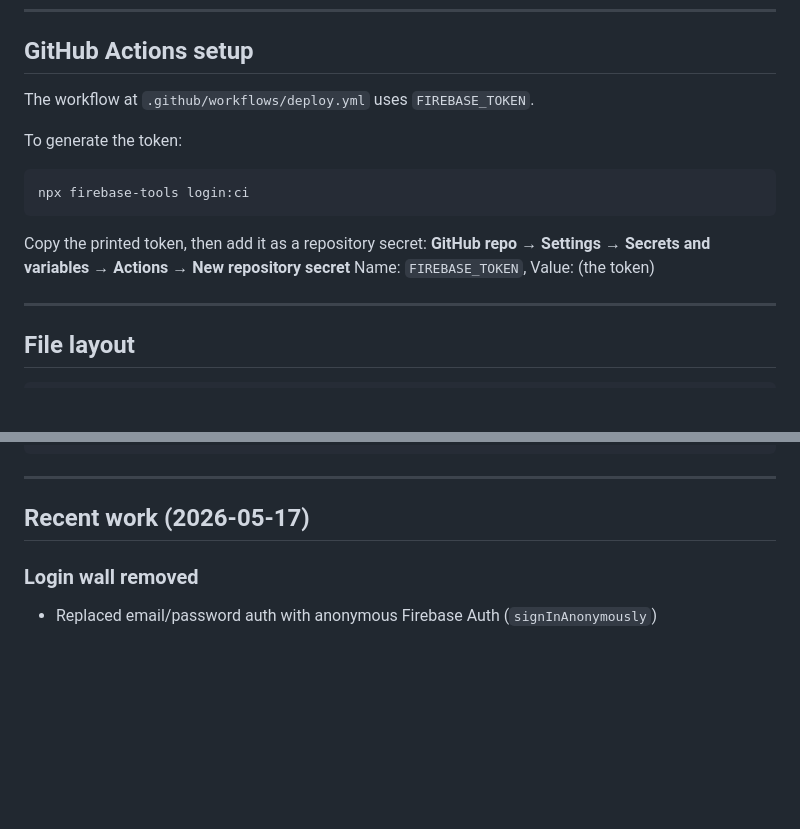
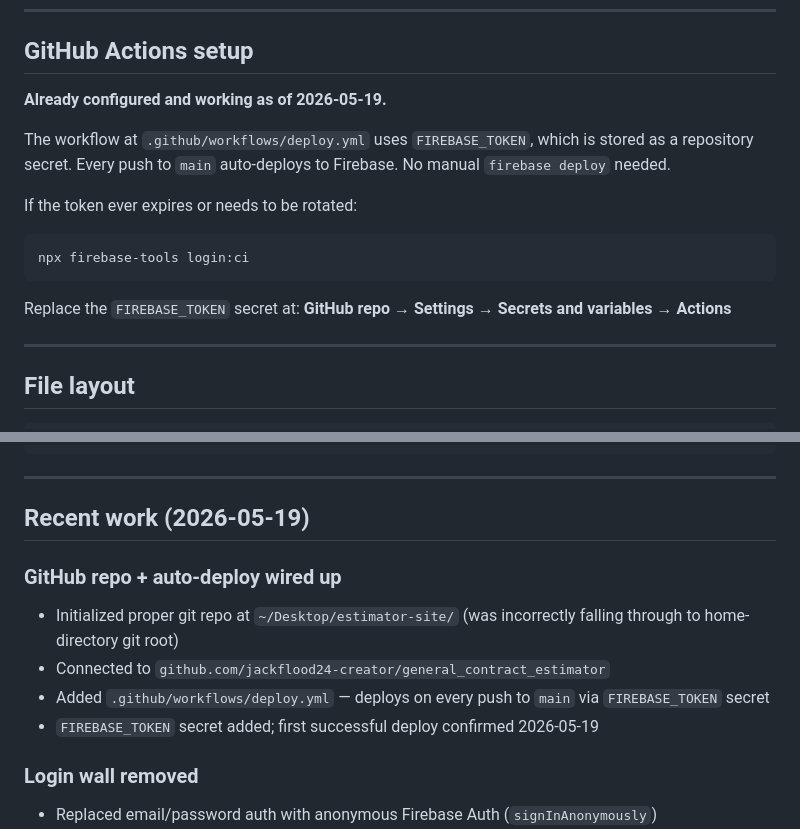
Before and after one commit to jackflood24-creator/general_contract_estimator, a Markdown page: PROJECT_HANDOFF.md, 2 parts joined by grey strips. GitHub-like rendering; blank space fills up the shorter version.

Commit message:
Update PROJECT_HANDOFF with GitHub Actions setup notes
Co-Authored-By: Claude Sonnet 4.6 <noreply@anthropic.com>

````diff
--- a/PROJECT_HANDOFF.md
+++ b/PROJECT_HANDOFF.md
@@ -124,15 +124,16 @@ service firebase.storage {
 
 ## GitHub Actions setup
 
-The workflow at `.github/workflows/deploy.yml` uses `FIREBASE_TOKEN`.
+**Already configured and working as of 2026-05-19.**
 
-To generate the token:
+The workflow at `.github/workflows/deploy.yml` uses `FIREBASE_TOKEN`, which is stored as a repository secret. Every push to `main` auto-deploys to Firebase. No manual `firebase deploy` needed.
+
+If the token ever expires or needs to be rotated:
 ```bash
 npx firebase-tools login:ci
 ```
-Copy the printed token, then add it as a repository secret:
-**GitHub repo → Settings → Secrets and variables → Actions → New repository secret**
-Name: `FIREBASE_TOKEN`, Value: (the token)
+Replace the `FIREBASE_TOKEN` secret at:
+**GitHub repo → Settings → Secrets and variables → Actions**
 
 ---
 
@@ -151,7 +152,13 @@ Name: `FIREBASE_TOKEN`, Value: (the token)
 
 ---
 
-## Recent work (2026-05-17)
+## Recent work (2026-05-19)
+
+### GitHub repo + auto-deploy wired up
+- Initialized proper git repo at `~/Desktop/estimator-site/` (was incorrectly falling through to home-directory git root)
+- Connected to `github.com/jackflood24-creator/general_contract_estimator`
+- Added `.github/workflows/deploy.yml` — deploys on every push to `main` via `FIREBASE_TOKEN` secret
+- `FIREBASE_TOKEN` secret added; first successful deploy confirmed 2026-05-19
 
 ### Login wall removed
 - Replaced email/password auth with anonymous Firebase Auth (`signInAnonymously`)
````
